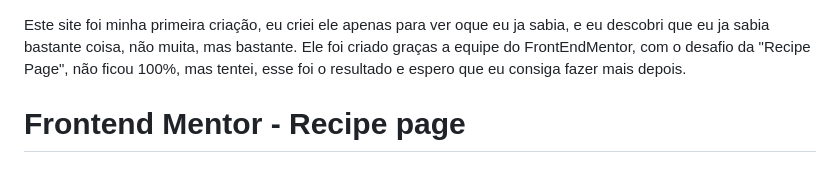
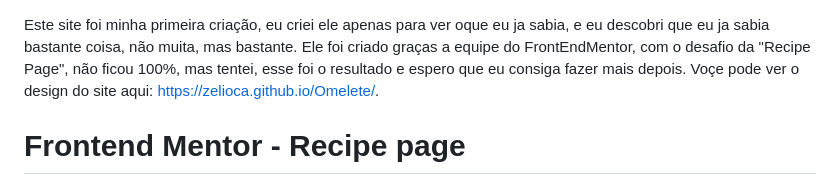
Before and after one commit to Zelioca/Omelete, a Markdown page: README.md, the part around the change. Rendered like a GitHub page.

```diff
--- a/README.md
+++ b/README.md
@@ -1,5 +1,6 @@
 Este site foi minha primeira criação, eu criei ele apenas para ver oque eu ja sabia, e eu descobri que eu ja sabia bastante coisa, não muita, mas bastante.
 Ele foi criado graças a equipe do FrontEndMentor, com o desafio da "Recipe Page", não ficou 100%, mas tentei, esse foi o resultado e espero que eu consiga fazer mais depois.
+Voçe pode ver o design do site aqui: https://zelioca.github.io/Omelete/.
 
 
 # Frontend Mentor - Recipe page
```
